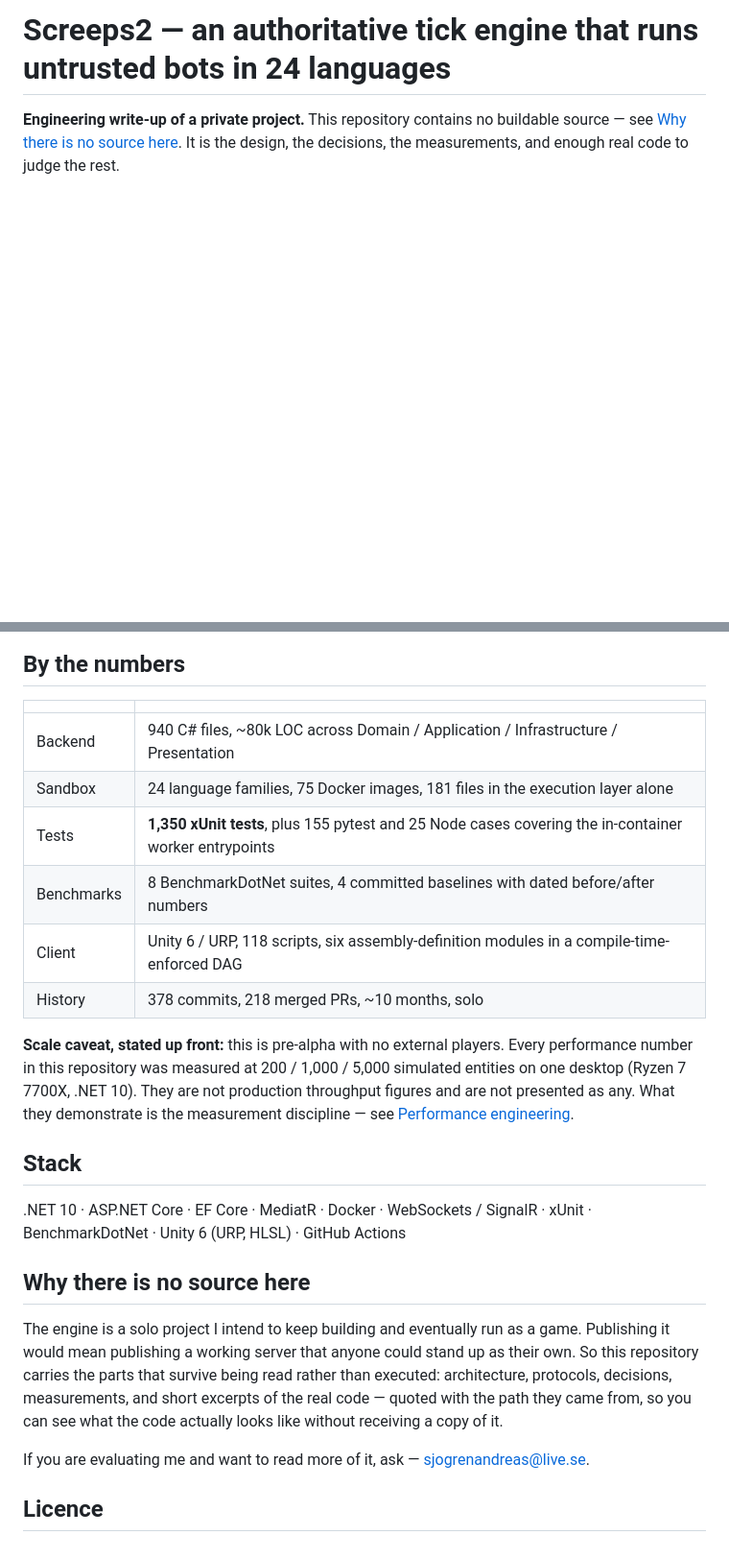
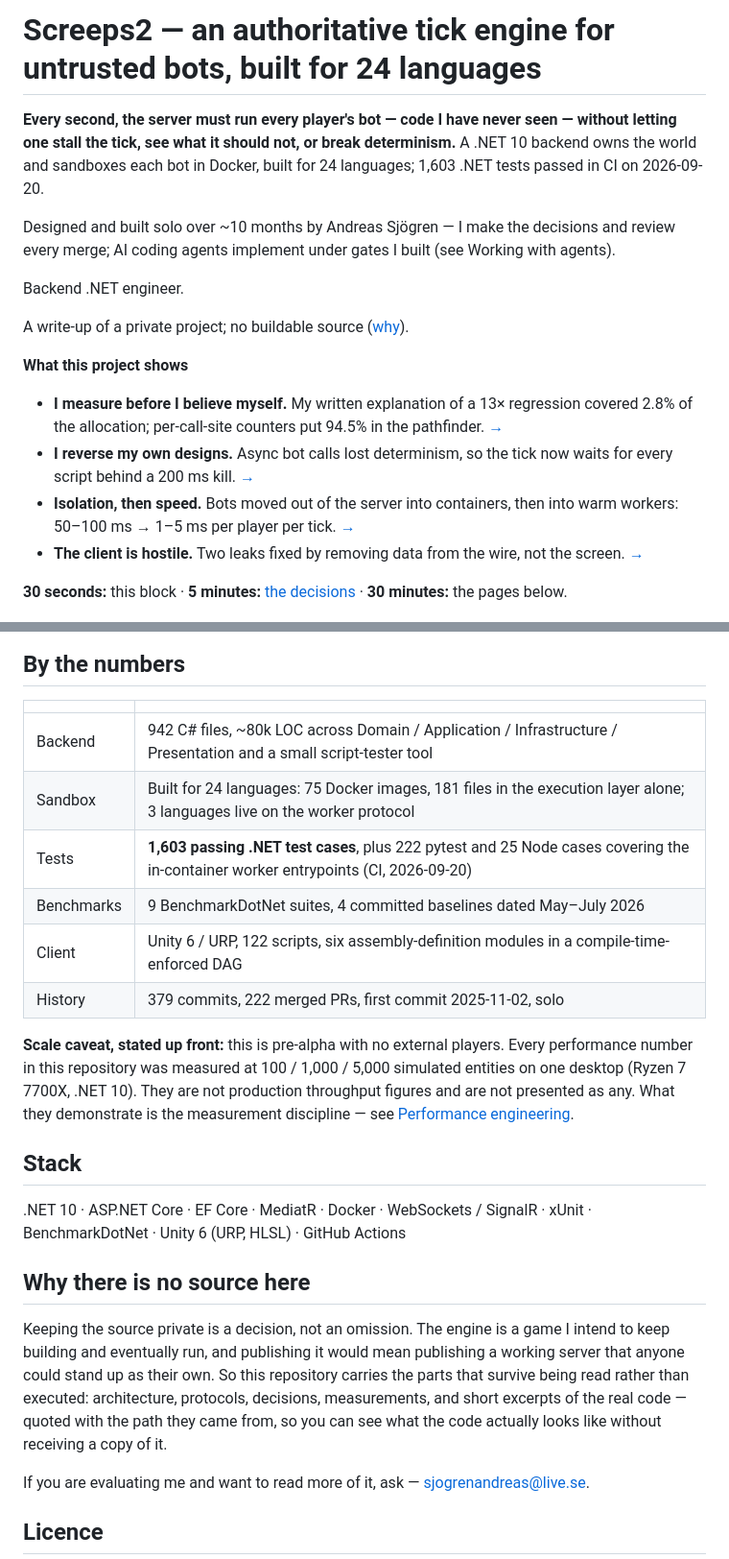
Before and after one commit to Edes0/polyglot-tick-engine, a Markdown page: README.md, 2 parts joined by grey strips. Shown at 96% size. Drawn GitHub-style; blank space fills up the shorter version.

```diff
--- a/README.md
+++ b/README.md
@@ -1,8 +1,27 @@
-# Screeps2 — an authoritative tick engine that runs untrusted bots in 24 languages
+# Screeps2 — an authoritative tick engine for untrusted bots, built for 24 languages
 
-**Engineering write-up of a private project.** This repository contains no buildable source —
-see [Why there is no source here](#why-there-is-no-source-here). It is the design, the decisions,
-the measurements, and enough real code to judge the rest.
+<!-- budget:hook max=90 -->
+**Every second, the server must run every player's bot — code I have never seen — without letting
+one stall the tick, see what it should not, or break determinism.** A .NET 10 backend owns the world
+and sandboxes each bot in Docker, built for 24 languages; 1,603 .NET tests passed in CI on 2026-09-20.
+
+Designed and built solo over ~10 months by Andreas Sjögren — I make the decisions and review every merge; AI coding agents implement under gates I built (see Working with agents).
+
+Backend .NET engineer.
+<!-- /budget -->
+
+A write-up of a private project; no buildable source ([why](#why-there-is-no-source-here)).
+
+<!-- budget:shows max=100 -->
+**What this project shows**
+
+- **I measure before I believe myself.** My written explanation of a 13× regression covered 2.8% of the allocation; per-call-site counters put 94.5% in the pathfinder. [→](docs/decisions.md#9-instrument-before-refactoring)
+- **I reverse my own designs.** Async bot calls lost determinism, so the tick now waits for every script behind a 200 ms kill. [→](docs/decisions.md#3-lockstep-inside-the-tick)
+- **Isolation, then speed.** Bots moved out of the server into containers, then into warm workers: 50–100 ms → 1–5 ms per player per tick. [→](docs/decisions.md#2-a-long-lived-worker-per-player)
+- **The client is hostile.** Two leaks fixed by removing data from the wire, not the screen. [→](docs/decisions.md#6-the-server-is-the-trust-boundary)
+<!-- /budget -->
+
+**30 seconds:** this block · **5 minutes:** [the decisions](docs/decisions.md) · **30 minutes:** the pages below.
 
 ![The world as a bot sees it: eroded terrain, a fog-of-war clearing around the colony, a hatchery, and a procedurally-legged drone](media/04-tuned.png)
 
@@ -64,15 +88,15 @@ world tick they were computed for; there is no background queue and no drain-res
 
 | | |
 |---|---|
-| Backend | 940 C# files, ~80k LOC across Domain / Application / Infrastructure / Presentation |
-| Sandbox | 24 language families, 75 Docker images, 181 files in the execution layer alone |
-| Tests | **1,350 xUnit tests**, plus 155 pytest and 25 Node cases covering the in-container worker entrypoints |
-| Benchmarks | 8 BenchmarkDotNet suites, 4 committed baselines with dated before/after numbers |
-| Client | Unity 6 / URP, 118 scripts, six assembly-definition modules in a compile-time-enforced DAG |
-| History | 378 commits, 218 merged PRs, ~10 months, solo |
+| Backend | 942 C# files, ~80k LOC across Domain / Application / Infrastructure / Presentation and a small script-tester tool |
+| Sandbox | Built for 24 languages: 75 Docker images, 181 files in the execution layer alone; 3 languages live on the worker protocol |
+| Tests | **1,603 passing .NET test cases**, plus 222 pytest and 25 Node cases covering the in-container worker entrypoints (CI, 2026-09-20) |
+| Benchmarks | 9 BenchmarkDotNet suites, 4 committed baselines dated May–July 2026 |
+| Client | Unity 6 / URP, 122 scripts, six assembly-definition modules in a compile-time-enforced DAG |
+| History | 379 commits, 222 merged PRs, first commit 2025-11-02, solo |
 
 **Scale caveat, stated up front:** this is pre-alpha with no external players. Every performance
-number in this repository was measured at 200 / 1,000 / 5,000 simulated entities on one desktop
+number in this repository was measured at 100 / 1,000 / 5,000 simulated entities on one desktop
 (Ryzen 7 7700X, .NET 10). They are not production throughput figures and are not presented as any.
 What they demonstrate is the measurement discipline — see
 [Performance engineering](docs/05-performance-engineering.md).
@@ -84,11 +108,12 @@ BenchmarkDotNet · Unity 6 (URP, HLSL) · GitHub Actions
 
 ## Why there is no source here
 
-The engine is a solo project I intend to keep building and eventually run as a game. Publishing it
-would mean publishing a working server that anyone could stand up as their own. So this repository
-carries the parts that survive being read rather than executed: architecture, protocols, decisions,
-measurements, and short excerpts of the real code — quoted with the path they came from, so you can
-see what the code actually looks like without receiving a copy of it.
+Keeping the source private is a decision, not an omission. The engine is a game I intend to keep
+building and eventually run, and publishing it would mean publishing a working server that anyone
+could stand up as their own. So this repository carries the parts that survive being read rather than
+executed: architecture, protocols, decisions, measurements, and short excerpts of the real code —
+quoted with the path they came from, so you can see what the code actually looks like without
+receiving a copy of it.
 
 If you are evaluating me and want to read more of it, ask — [sjogrenandreas@live.se](mailto:sjogrenandreas@live.se).
 
```
Also changed, not shown: other parts of README.md (+22 -17 lines).
